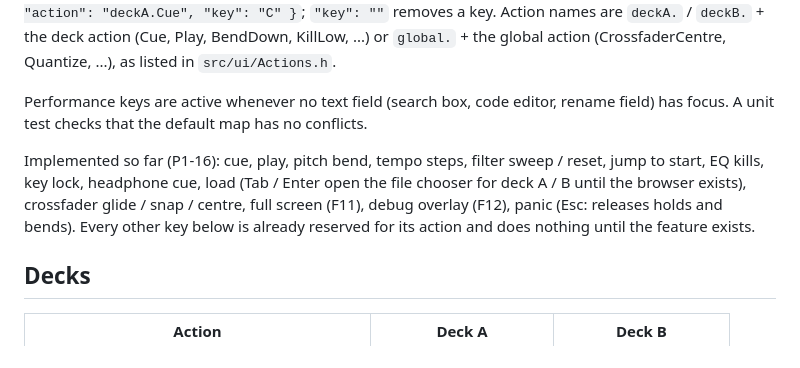
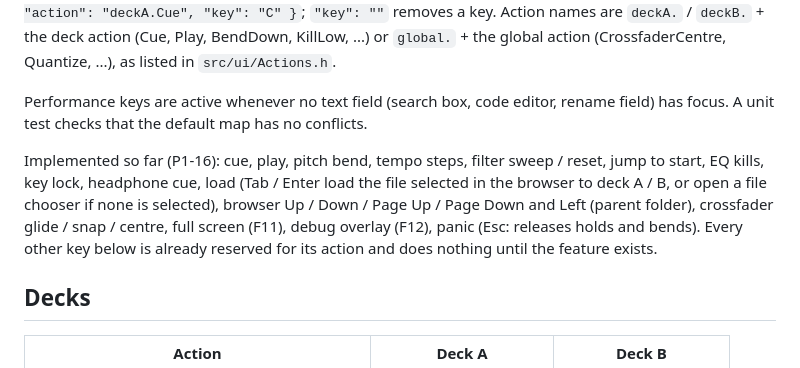
Before and after one commit to wacker23/devil-dj, a Markdown page: docs/KEYMAP.md, the part around the change. GitHub-like rendering.

```diff
--- a/docs/KEYMAP.md
+++ b/docs/KEYMAP.md
@@ -6,7 +6,7 @@ Hold **Ctrl + /** to see the current map drawn on a keyboard. To change keys bef
 
 Performance keys are active whenever no text field (search box, code editor, rename field) has focus. A unit test checks that the default map has no conflicts.
 
-Implemented so far (P1-16): cue, play, pitch bend, tempo steps, filter sweep / reset, jump to start, EQ kills, key lock, headphone cue, load (Tab / Enter open the file chooser for deck A / B until the browser exists), crossfader glide / snap / centre, full screen (F11), debug overlay (F12), panic (Esc: releases holds and bends). Every other key below is already reserved for its action and does nothing until the feature exists.
+Implemented so far (P1-16): cue, play, pitch bend, tempo steps, filter sweep / reset, jump to start, EQ kills, key lock, headphone cue, load (Tab / Enter load the file selected in the browser to deck A / B, or open a file chooser if none is selected), browser Up / Down / Page Up / Page Down and Left (parent folder), crossfader glide / snap / centre, full screen (F11), debug overlay (F12), panic (Esc: releases holds and bends). Every other key below is already reserved for its action and does nothing until the feature exists.
 
 ## Decks
 
```
Also changed, not shown: docs/DEVLOG.md (+7 -0 lines), docs/PLAN.md (+1 -1 lines), docs/images/p1-18-browser.png (added), 16 other files.
